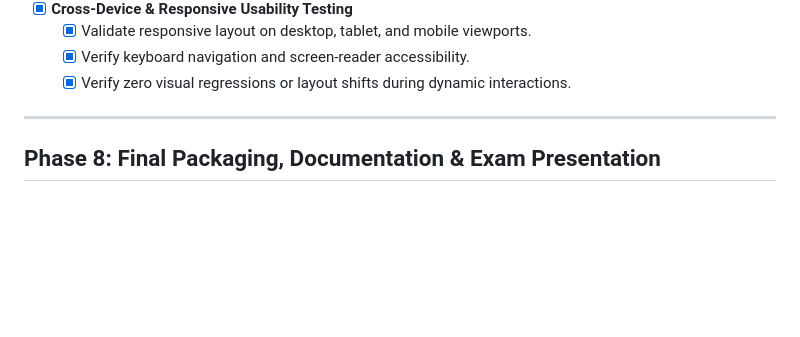
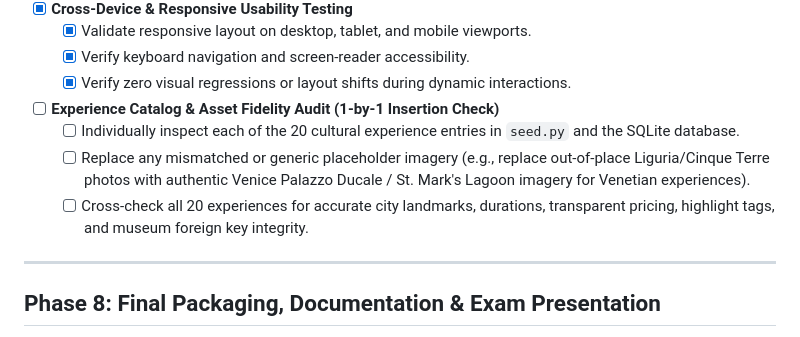
Before and after one commit to alessiomanera/web-tech-lab-2026, a Markdown page: ROADMAP.md, the part around the change. Drawn GitHub-style; blank space fills up the shorter version.

Commit message:
docs(roadmap): add 1-by-1 experience image and asset fidelity audit task

```diff
--- a/ROADMAP.md
+++ b/ROADMAP.md
@@ -134,6 +134,10 @@ This document serves as the master source of truth and historical tracking timel
   - [x] Validate responsive layout on desktop, tablet, and mobile viewports.
   - [x] Verify keyboard navigation and screen-reader accessibility.
   - [x] Verify zero visual regressions or layout shifts during dynamic interactions.
+- [ ] **Experience Catalog & Asset Fidelity Audit (1-by-1 Insertion Check)**
+  - [ ] Individually inspect each of the 20 cultural experience entries in `seed.py` and the SQLite database.
+  - [ ] Replace any mismatched or generic placeholder imagery (e.g., replace out-of-place Liguria/Cinque Terre photos with authentic Venice Palazzo Ducale / St. Mark's Lagoon imagery for Venetian experiences).
+  - [ ] Cross-check all 20 experiences for accurate city landmarks, durations, transparent pricing, highlight tags, and museum foreign key integrity.
 
 ---
 
```
